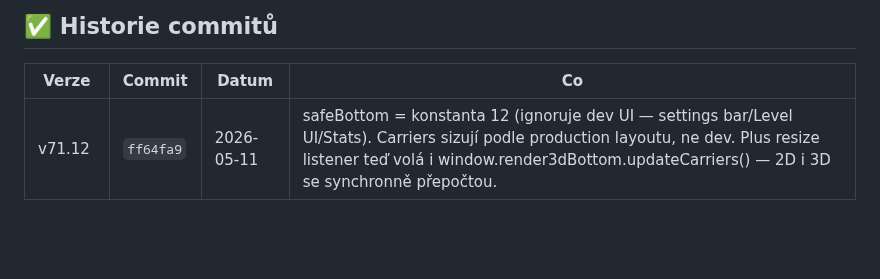
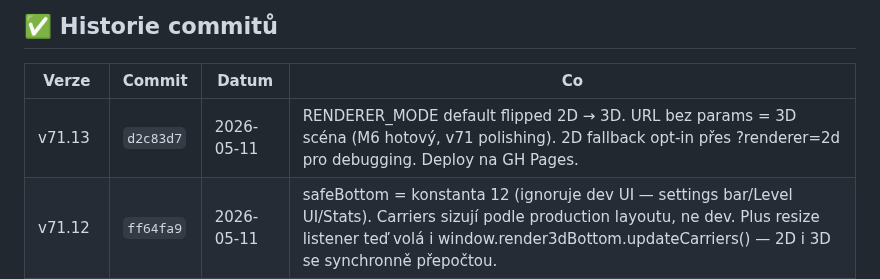
Before and after one commit to Damhole/ballon-belt, a Markdown page: BACKLOG.md, the part around the change. Rendered like a GitHub page; blank space fills up the shorter version.

Commit message:
v71.13: backlog — 3D default
Co-Authored-By: Claude Sonnet 4.6 <noreply@anthropic.com>

```diff
--- a/BACKLOG.md
+++ b/BACKLOG.md
@@ -123,6 +123,7 @@ _Sem házej cokoliv co tě napadne. Při příští session to roztřídíme._
 
 | Verze | Commit | Datum | Co |
 |-------|--------|-------|----|
+| v71.13 | `d2c83d7` | 2026-05-11 | RENDERER_MODE default flipped 2D → 3D. URL bez params = 3D scéna (M6 hotový, v71 polishing). 2D fallback opt-in přes ?renderer=2d pro debugging. Deploy na GH Pages. |
 | v71.12 | `ff64fa9` | 2026-05-11 | safeBottom = konstanta 12 (ignoruje dev UI — settings bar/Level UI/Stats). Carriers sizují podle production layoutu, ne dev. Plus resize listener teď volá i window.render3dBottom.updateCarriers() — 2D i 3D se synchronně přepočtou. |
 | v71.11 | `74ca201` | 2026-05-11 | 3D meshes responzivně škálují k DOM cbox velikosti — slotScale × (cr.width / SLOT_SIZE). Před tím 3D objekty zůstávaly 50 px world units i když DOM divy zmenšily na 38 px → overlap. Outline a balls dědí scale přes multiplikaci. |
 | v71.10 | `787f6d1` | 2026-05-11 | Fix overflow 1. a 7. řady — SAFE_BOTTOM dynamicky měří dev settings bar (bar.height + 20). Před tím hardcoded 10 ignorovalo ~38 px pod carriers v dev módu, carriers se vytlačovaly mimo viewport. |
```
